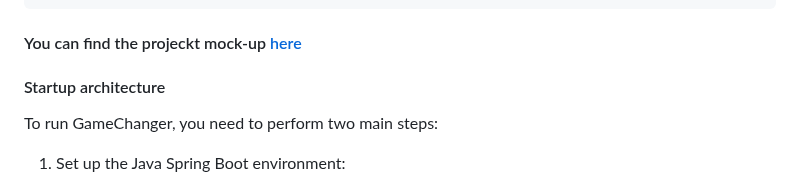
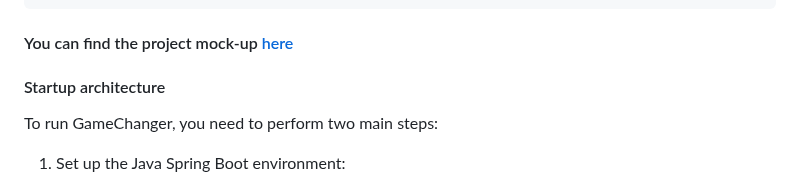
Before and after one commit to RWNowak/GameChanger, a Markdown page: README.md, the part around the change. GitHub-like rendering.

Commit message:
fix: typo in README.md

````diff
--- a/README.md
+++ b/README.md
@@ -52,7 +52,7 @@ GameChanger
                 └───GameChanger
 ```
 
-#### You can find the projeckt mock-up <a href="https://l.facebook.com/l.php?u=https%3A%2F%2Fwhimsical.com%2Fgamechanger-ui-FoYKevN8XSpe8tYvdgjnjH%3Ffbclid%3DIwAR2Hw0f-4GPXfdaMFLV6b0l5ufrWSzl3QH2wc-5YalVib7HfoVJQ0qFtTPY&h=AT3gDKXSzl3u6ZOTOMOc2pI1gFc7Ho9S5adG4rlZ2dOGDi2vI4PAhw5OmG8pU5Agm3Be2v-oaSBqnn96CdFy0ev3GdRB_jJ4h7ZBp6tm33djeobe4NCqw0dfO6gD45jRKpgCTg">here</a>
+#### You can find the project mock-up <a href="https://l.facebook.com/l.php?u=https%3A%2F%2Fwhimsical.com%2Fgamechanger-ui-FoYKevN8XSpe8tYvdgjnjH%3Ffbclid%3DIwAR2Hw0f-4GPXfdaMFLV6b0l5ufrWSzl3QH2wc-5YalVib7HfoVJQ0qFtTPY&h=AT3gDKXSzl3u6ZOTOMOc2pI1gFc7Ho9S5adG4rlZ2dOGDi2vI4PAhw5OmG8pU5Agm3Be2v-oaSBqnn96CdFy0ev3GdRB_jJ4h7ZBp6tm33djeobe4NCqw0dfO6gD45jRKpgCTg">here</a>
 
 #### Startup architecture
 To run GameChanger, you need to perform two main steps:
````
